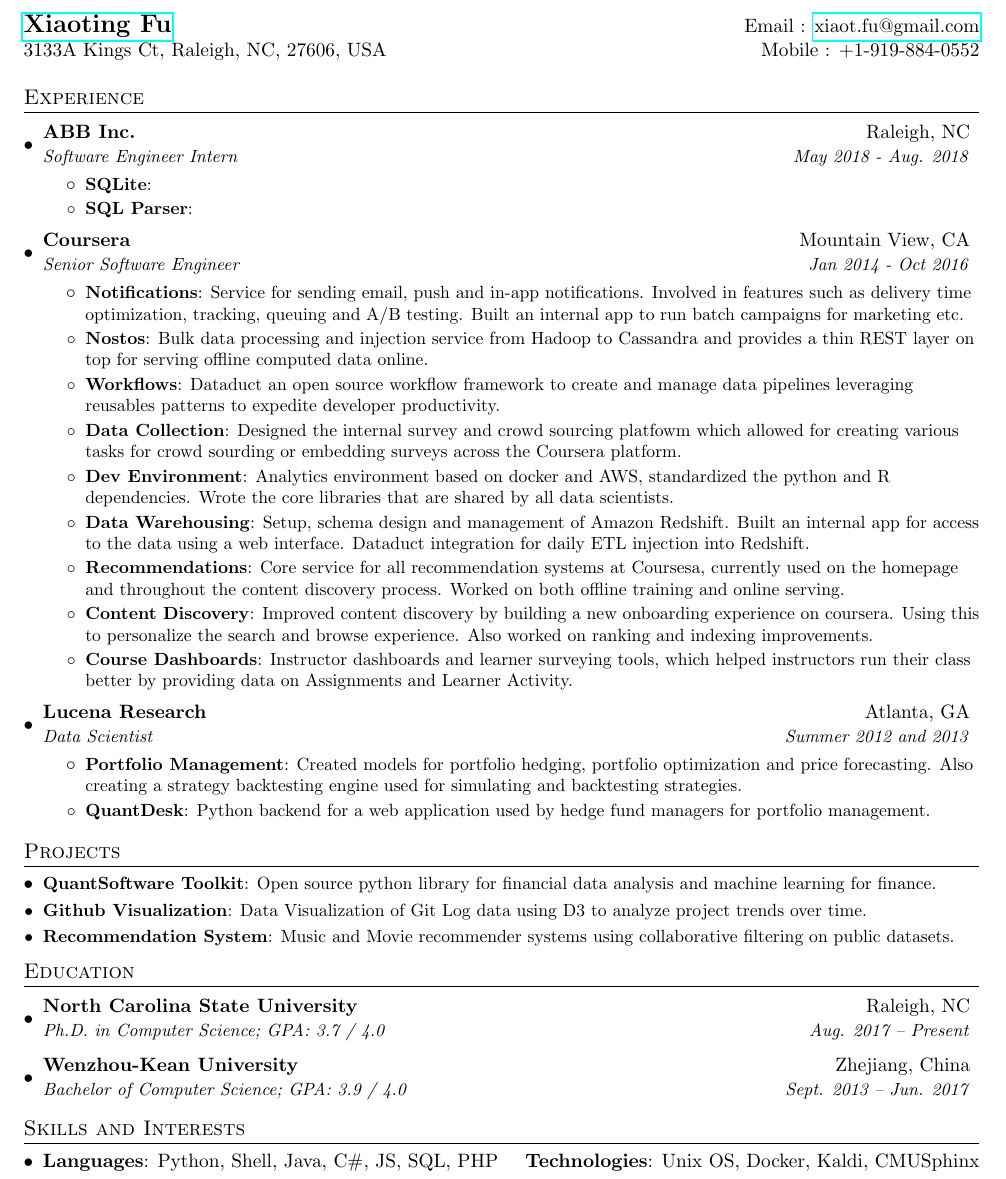
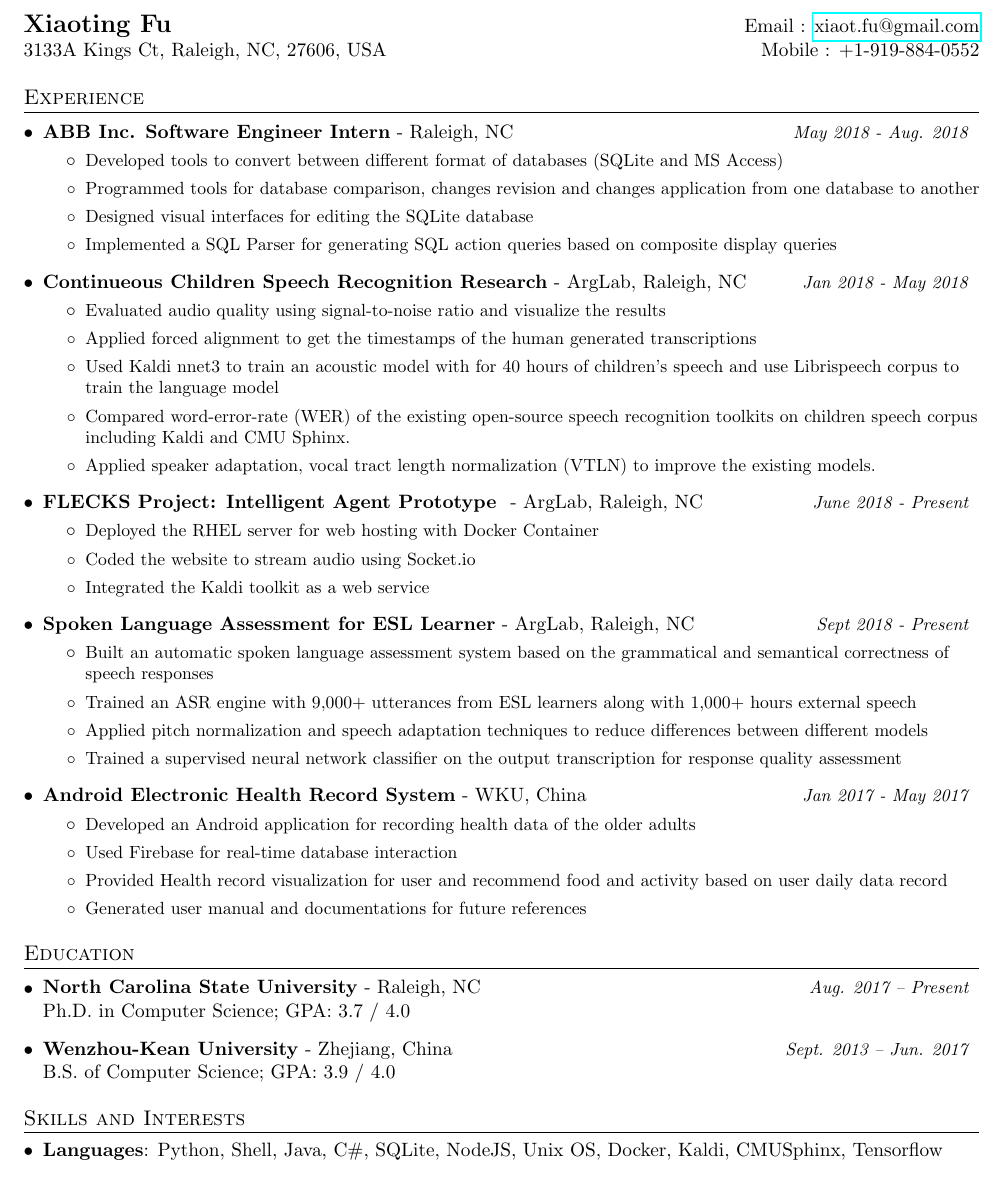
Before and after one commit to xiaotingFu/Xiaoting-New-Resume, a LaTeX CV (resume.tex): part of the page, cut so that both start at the same text. Compiled offline with pdfLaTeX.

Commit message:
Update new resume

```diff
--- a/resume.tex
+++ b/resume.tex
@@ -44,17 +44,16 @@
 
 %-------------------------
 % Custom commands
-\newcommand{\resumeItem}[2]{
+\newcommand{\resumeItem}[1]{
   \item\small{
-    \textbf{#1}{: #2 \vspace{-2pt}}
+    {}
   }
 }
 
-\newcommand{\resumeSubheading}[4]{
+\newcommand{\resumeSubheading}[3]{
   \vspace{-1pt}\item
     \begin{tabular*}{0.97\textwidth}{l@{\extracolsep{\fill}}r}
-      \textbf{#1} & #2 \\
-      \textit{\small#3} & \textit{\small #4} \\
+      \textbf{#1} - #2  & \textit{\small #3}
     \end{tabular*}\vspace{-5pt}
 }
 
@@ -68,14 +67,14 @@
 \newcommand{\resumeItemListEnd}{\end{itemize}\vspace{-5pt}}
 
 %-------------------------------------------
-%%%%%%  CV STARTS HERE  %%%%%%%%%%%%%%%%%%%%%%%%%%%%
+%%%%%%  RESUME STARTS HERE  %%%%%%%%%%%%%%%%%%%%%%%%%%%%
 
 
 \begin{document}
 
 %----------HEADING-----------------
 \begin{tabular*}{\textwidth}{l@{\extracolsep{\fill}}r}
-  \textbf{\href{http://sourabhbajaj.com/}{\Large Xiaoting Fu}} & Email : \href{mailto:xiaot.fu@gmail.com}{xiaot.fu@gmail.com}\\
+  \textbf{{\Large Xiaoting Fu}} & Email : \href{mailto:xiaot.fu@gmail.com}{xiaot.fu@gmail.com}\\
   3133A Kings Ct, Raleigh, NC, 27606, USA  & Mobile : +1-919-884-0552 \\
 \end{tabular*}
 
@@ -83,86 +82,101 @@
 %-----------EXPERIENCE-----------------
 \section{Experience}
   \resumeSubHeadingListStart
-
+  % Project 1
     \resumeSubheading
-      {ABB Inc.}{Raleigh, NC}
-      {Software Engineer Intern}{May 2018 - Aug. 2018}
+      {ABB Inc. Software Engineer Intern}{Raleigh, NC}
+      {May 2018 - Aug. 2018}
       \resumeItemListStart
-        \resumeItem{SQLite}
-          { }
+        \resumeItem{Databases Conversion}
+          {Developed tools to convert between different format of databases (SQLite and MS Access)}
+        \resumeItem{Databases Comparison}
+          {Programmed tools for database comparison, changes revision and changes application from one database to another}
+        \resumeItem{Database Editing}
+          {Designed visual interfaces for editing the SQLite database}
         \resumeItem{SQL Parser}
-          { }
+          {Implemented a SQL Parser for generating SQL action queries based on composite display queries}
+      \resumeItemListEnd
+% Project 2
+    \resumeSubheading
+    {Continueous Children Speech Recognition Research}{ArgLab, Raleigh, NC}
+      {Jan 2018 - May 2018}
+      \resumeItemListStart
+        \resumeItem{Audio Analysis}
+          {Evaluated audio quality using signal-to-noise ratio and visualize the results}
+        \resumeItem{Transcription Processing}
+          {Applied forced alignment to get the timestamps of the human generated transcriptions}
+        \resumeItem{Acoustic and Language Model Training}
+          {Used Kaldi nnet3 to train an acoustic model with for 40 hours of children's speech and use Librispeech corpus to train the language model}
+        \resumeItem{}
+        {Compared word-error-rate (WER) of the existing open-source speech recognition toolkits on children speech corpus including Kaldi and CMU Sphinx.}
+        \resumeItem{}{Applied speaker adaptation, vocal tract length normalization (VTLN) to improve the existing models.}
       \resumeItemListEnd
 
     \resumeSubheading
-      {Coursera}{Mountain View, CA}
-      {Senior Software Engineer}{Jan 2014 - Oct 2016}
+      {FLECKS Project: Intelligent Agent Prototype }{ArgLab, Raleigh, NC}
+      {June 2018 - Present}
       \resumeItemListStart
-        \resumeItem{Notifications}
-          {Service for sending email, push and in-app notifications. Involved in features such as delivery time optimization, tracking, queuing and A/B testing. Built an internal app to run batch campaigns for marketing etc.}
-        \resumeItem{Nostos}
-          {Bulk data processing and injection service from Hadoop to Cassandra and provides a thin REST layer on top for serving offline computed data online.}
-        \resumeItem{Workflows}
-          {Dataduct an open source workflow framework to create and manage data pipelines leveraging reusables patterns to expedite developer productivity.}
-        \resumeItem{Data Collection}
-          {Designed the internal survey and crowd sourcing platfowm which allowed for creating various tasks for crowd sourding or embedding surveys across the Coursera platform.}
-        \resumeItem{Dev Environment}
-          {Analytics environment based on docker and AWS, standardized the python and R dependencies. Wrote the core libraries that are shared by all data scientists.}
-        \resumeItem{Data Warehousing}
-          {Setup, schema design and management of Amazon Redshift. Built an internal app for access to the data using a web interface. Dataduct integration for daily ETL injection into Redshift.}
-        \resumeItem{Recommendations}
-          {Core service for all recommendation systems at Coursesa, currently used on the homepage and throughout the content discovery process. Worked on both offline training and online serving.}
-        \resumeItem{Content Discovery}
-          {Improved content discovery by building a new onboarding experience on coursera. Using this to personalize the search and browse experience. Also worked on ranking and indexing improvements.}
-        \resumeItem{Course Dashboards}
-          {Instructor dashboards and learner surveying tools, which helped instructors run their class better by providing data on Assignments and Learner Activity.}
+        \resumeItem{Web Server Deployment}
+          {Deployed the RHEL server for web hosting with Docker Container}
+        \resumeItem{Audio Streaming}
+          {Coded the website to stream audio using Socket.io}
+          \resumeItem{Real-time Speech recognition }
+          {Integrated the Kaldi toolkit as a web service}
       \resumeItemListEnd
 
-    \resumeSubheading
-      {Lucena Research}{Atlanta, GA}
-      {Data Scientist}{Summer 2012 and 2013}
+      \resumeSubheading
+      {Spoken Language Assessment for ESL Learner}{ArgLab, Raleigh, NC}
+      {Sept 2018 - Present}
       \resumeItemListStart
-        \resumeItem{Portfolio Management}
-          {Created models for portfolio hedging,  portfolio optimization and price forecasting. Also creating a strategy backtesting engine used for simulating and backtesting strategies.}
-        \resumeItem{QuantDesk}
-          {Python backend for a web application used by hedge fund managers for portfolio management.}
+        \resumeItem{ }
+          {Built an automatic spoken language assessment system based on the grammatical and semantical correctness of speech responses}
+        \resumeItem{ }
+          {Trained an ASR engine with 9,000+ utterances from ESL learners along with 1,000+ hours external speech }
+        \resumeItem{}
+          {Applied pitch normalization and speech adaptation techniques to reduce differences between different models}
+        \resumeItem{ }
+          {Trained a supervised neural network classifier on the output transcription for response quality assessment}
       \resumeItemListEnd
 
+      \resumeSubheading
+      {Android Electronic Health Record System}{WKU, China}
+      {Jan 2017 - May 2017}
+      \resumeItemListStart
+        \resumeItem{ }
+          {Developed an Android application for recording health data of the older adults}
+        \resumeItem{ }
+          {Used Firebase for real-time database interaction}
+        \resumeItem{}
+          {Provided Health record visualization for user and recommend food and activity based on user daily data record}
+        \resumeItem{}
+          {Generated user manual and documentations for future references}
+      \resumeItemListEnd
   \resumeSubHeadingListEnd
 
 
 %-----------PROJECTS-----------------
-\section{Projects}
-  \resumeSubHeadingListStart
-    \resumeSubItem{QuantSoftware Toolkit}
-      {Open source python library for financial data analysis and machine learning for finance.}
-    \resumeSubItem{Github Visualization}
-      {Data Visualization of Git Log data using D3 to analyze project trends over time.}
-    \resumeSubItem{Recommendation System}
-      {Music and Movie recommender systems using collaborative filtering on public datasets.}
-%     \resumeSubItem{Mac Setup}
-%       {Book that gives step by step instructions on setting up developer environment on Mac OS.}
-  \resumeSubHeadingListEnd
+
 
 %-----------EDUCATION-----------------
 \section{Education}
   \resumeSubHeadingListStart
     \resumeSubheading
       {North Carolina State University}{Raleigh, NC}
-      {Ph.D. in Computer Science;  GPA: 3.7 / 4.0}{Aug. 2017 -- Present}
+      {Aug. 2017 -- Present}
+
+      Ph.D. in Computer Science;  GPA: 3.7 / 4.0
     \resumeSubheading
       {Wenzhou-Kean University}{Zhejiang, China}
-      {Bachelor of Computer Science; GPA: 3.9 / 4.0}{Sept. 2013 -- Jun. 2017}
+      {Sept. 2013 -- Jun. 2017}
+
+      B.S. of Computer Science; GPA: 3.9 / 4.0
   \resumeSubHeadingListEnd
 
 %-----------SKILLS AND INTERESTS-----------------
 \section{Skills and Interests}
  \resumeSubHeadingListStart
    \item{
-     \textbf{Languages}{: Python, Shell, Java, C\#, JS, SQL, PHP}
-     \hfill
-     \textbf{Technologies}{: Unix OS, Docker, Kaldi, CMU\-Sphinx}
-   }
+     \textbf{Languages}{: Python, Shell, Java, C\#, SQLite, NodeJS, Unix OS, Docker, Kaldi, CMU\-Sphinx, Tensorflow}}
  \resumeSubHeadingListEnd
 
 
```
Also changed, not shown: resume.pdf (added), 6 other files.
